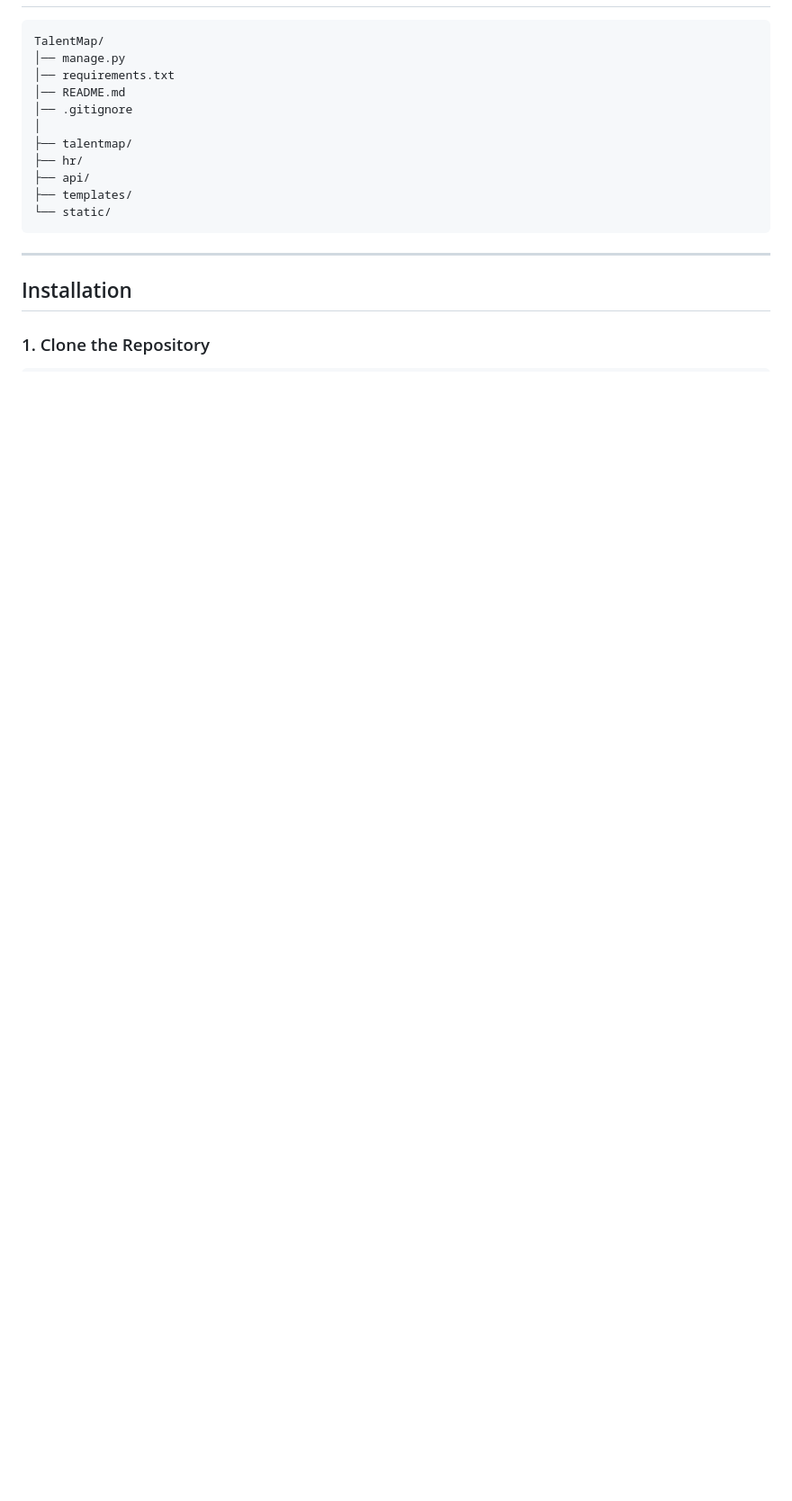
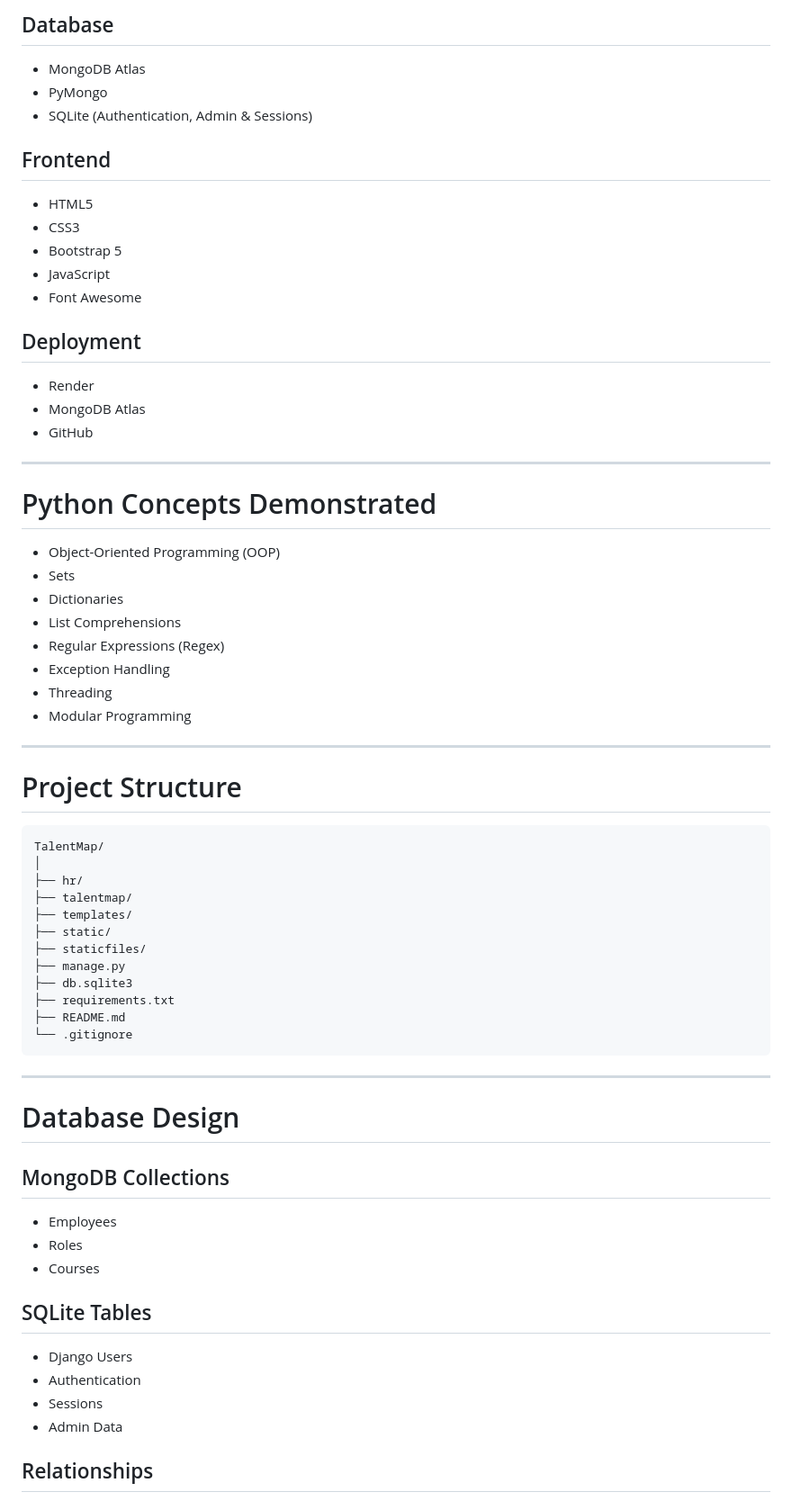
Before and after one commit to snehabaviskar22/TalentMap, a Markdown page: README.md, the part around one of its changes. Shown at 90% size. Drawn GitHub-style; blank space fills up the shorter version.

````diff
--- a/README.md
+++ b/README.md
@@ -57,20 +70,71 @@ This project was developed as part of the **Master of Computer Applications (MCA
+## Database
+
+* MongoDB Atlas
+* PyMongo
+* SQLite (Authentication, Admin & Sessions)
+
+## Frontend
+
+* HTML5
+* CSS3
+* Bootstrap 5
+* JavaScript
+* Font Awesome
+
+## Deployment
+
+* Render
+* MongoDB Atlas
+* GitHub
+
+---
+
+# Python Concepts Demonstrated
+
+* Object-Oriented Programming (OOP)
+* Sets
+* Dictionaries
+* List Comprehensions
+* Regular Expressions (Regex)
+* Exception Handling
+* Threading
+* Modular Programming
+
+---
+
+# Project Structure
 
 ```text
 TalentMap/
-│── manage.py
-│── requirements.txt
-│── README.md
-│── .gitignore
 │
+├── hr/
 ├── talentmap/
-├── hr/
-├── api/
 ├── templates/
-└── static/
+├── static/
+├── staticfiles/
+├── manage.py
+├── db.sqlite3
+├── requirements.txt
+├── README.md
+└── .gitignore
 ```
 
 ---
 
-## Installation
+# Database Design
 
-### 1. Clone the Repository
+## MongoDB Collections
+
+* Employees
+* Roles
+* Courses
+
+## SQLite Tables
+
+* Django Users
+* Authentication
+* Sessions
+* Admin Data
+
+## Relationships
+
````
Also changed, not shown: other parts of README.md (+190 -107 lines).
